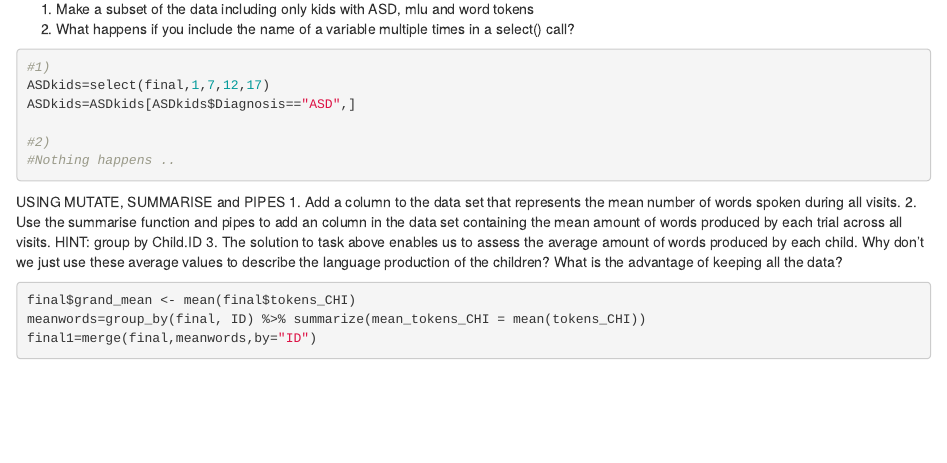
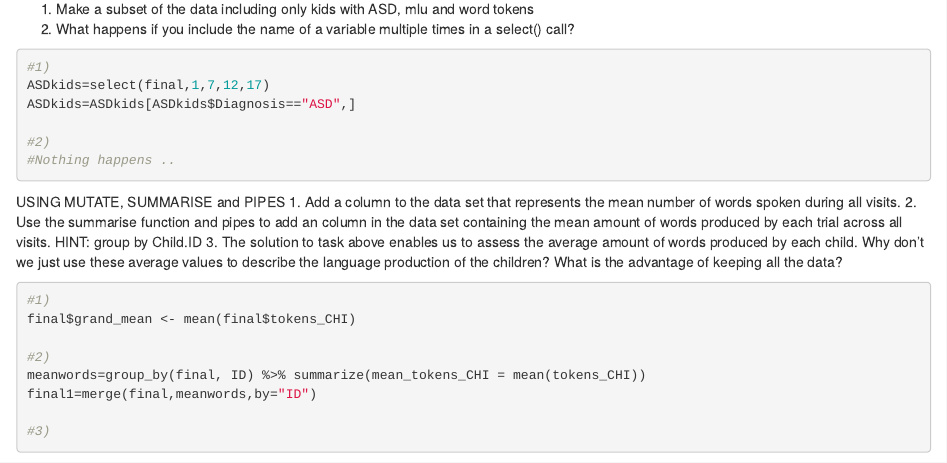
Before and after one commit to amaliehls/Assignment-1, an R Markdown document (A1_P1_LangASD_code(1).Rmd): the page in a window 1100 px wide, from 8270 px down. Rendered offline with R 4.5, knitr and Pandoc, with nearby package versions; some code elsewhere in the file could not run offline.

Commit message:
99.5% done

````diff
--- a/A1_P1_LangASD_code(1).Rmd
+++ b/A1_P1_LangASD_code(1).Rmd
@@ -271,7 +271,14 @@ USING MUTATE, SUMMARISE and PIPES
 3. The solution to task above enables us to assess the average amount of words produced by each child. Why don't we just use these average values to describe the language production of the children? What is the advantage of keeping all the data?
 
 ```{r}
+#1)
 final$grand_mean <- mean(final$tokens_CHI)
+
+#2)
 meanwords=group_by(final, ID) %>% summarize(mean_tokens_CHI = mean(tokens_CHI))
 final1=merge(final,meanwords,by="ID")
+
+#3)
+
+
 ```
````
